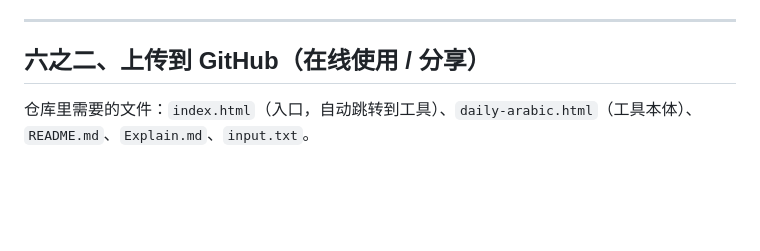
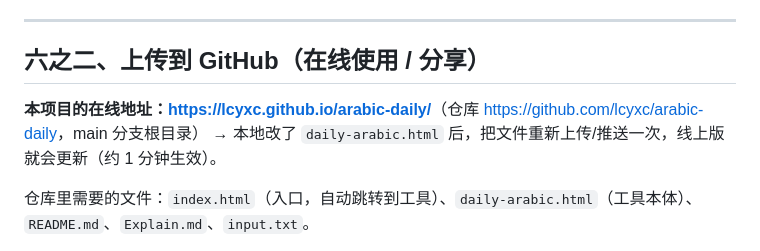
Before and after one commit to lcyxc/arabic-daily, a Markdown page: Explain.md, the part around the change. Rendered like a GitHub page; blank space fills up the shorter version.

```diff
--- a/Explain.md
+++ b/Explain.md
@@ -247,6 +247,9 @@
 
 ## 六之二、上传到 GitHub（在线使用 / 分享）
 
+**本项目的在线地址：<https://lcyxc.github.io/arabic-daily/>**（仓库 <https://github.com/lcyxc/arabic-daily>，main 分支根目录）
+→ 本地改了 `daily-arabic.html` 后，把文件重新上传/推送一次，线上版就会更新（约 1 分钟生效）。
+
 仓库里需要的文件：`index.html`（入口，自动跳转到工具）、`daily-arabic.html`（工具本体）、
 `README.md`、`Explain.md`、`input.txt`。
 
```
Also changed, not shown: README.md (+1 -1 lines).
